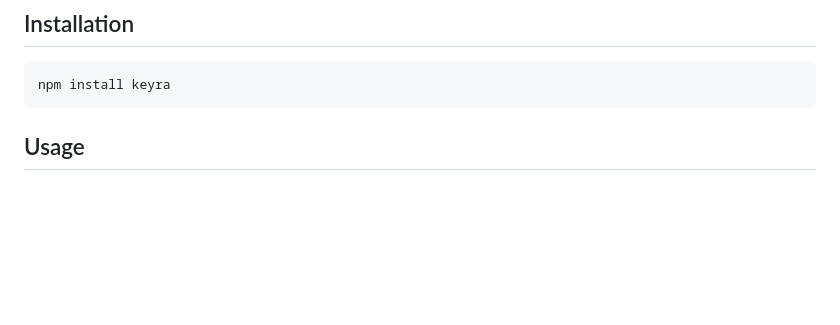
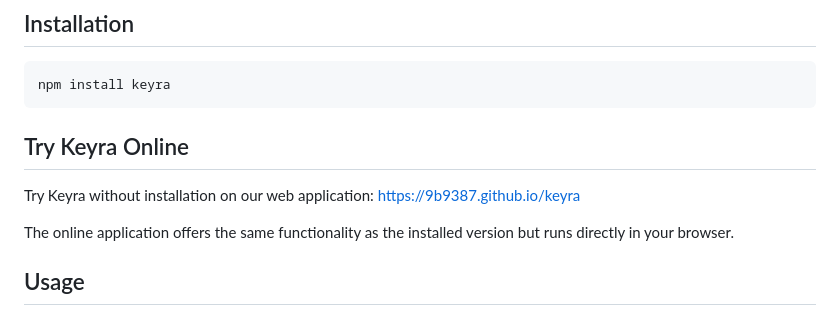
Before and after one commit to 9b9387/keyra, a Markdown page: README.md, the part around the change. GitHub-like rendering; blank space fills up the shorter version.

Commit message:
docs: add online usage section to README for Keyra web application

````diff
--- a/README.md
+++ b/README.md
@@ -15,6 +15,13 @@ Keyra is a stateless password generator that uses your master password and servi
 ```bash
 npm install keyra
 ```
+
+## Try Keyra Online
+
+Try Keyra without installation on our web application:
+[https://9b9387.github.io/keyra](https://9b9387.github.io/keyra)
+
+The online application offers the same functionality as the installed version but runs directly in your browser.
 
 ## Usage
 
````
